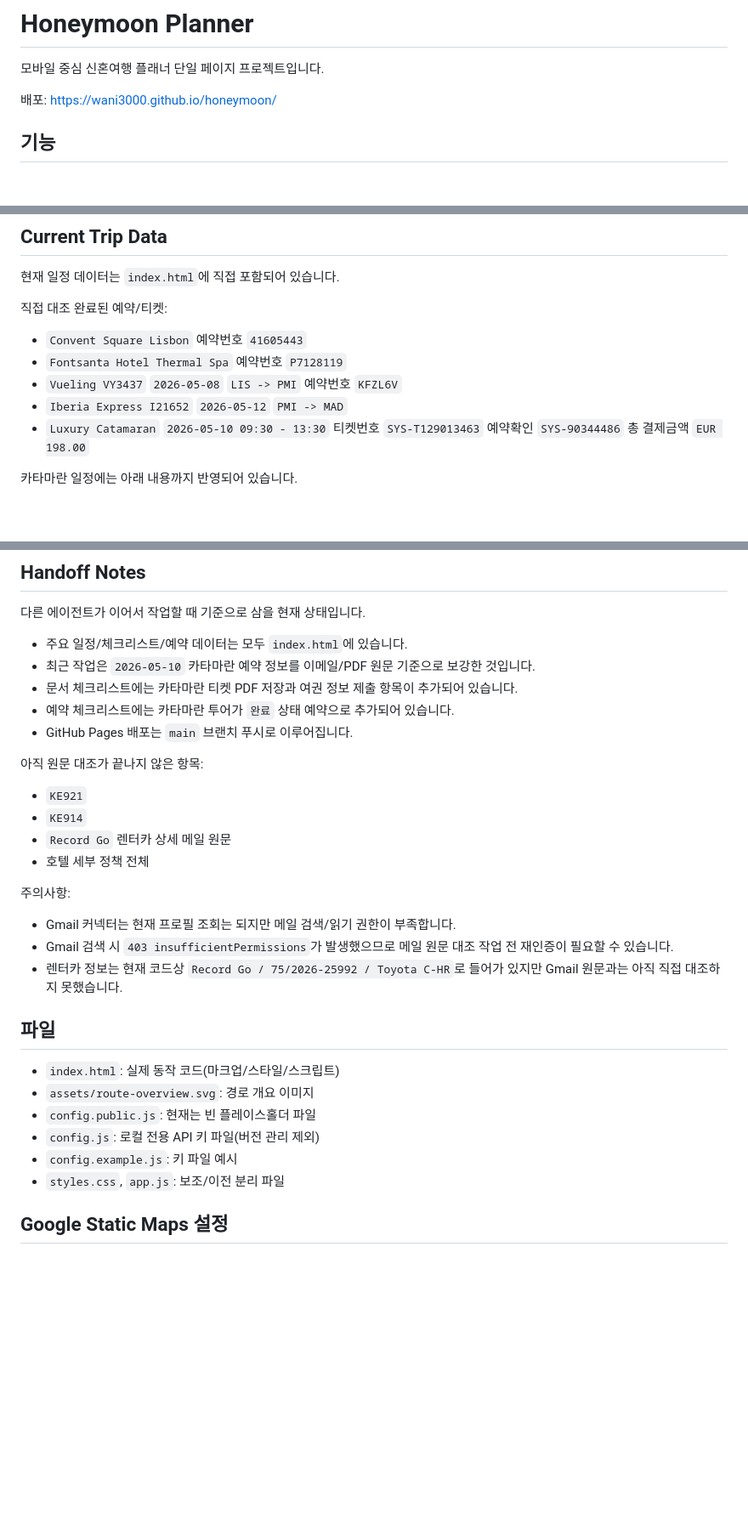
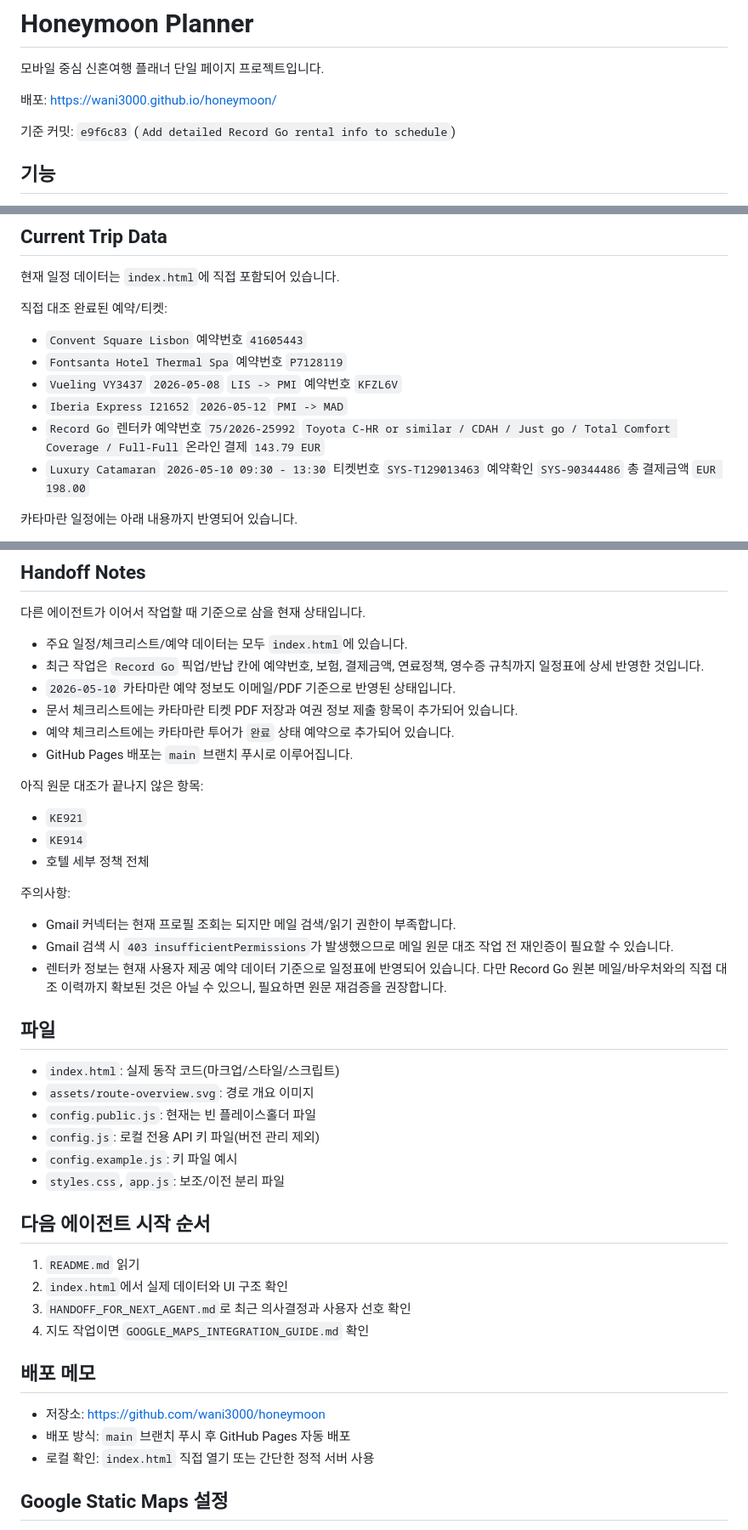
Before and after one commit to wani3000/honeymoon, a Markdown page: README.md, 3 parts joined by grey strips. Shown at 85% size. Rendered like a GitHub page; blank space fills up the shorter version.

Commit message:
Refresh handoff and deployment docs

```diff
--- a/README.md
+++ b/README.md
@@ -3,6 +3,8 @@
 모바일 중심 신혼여행 플래너 단일 페이지 프로젝트입니다.
 
 배포: [https://wani3000.github.io/honeymoon/](https://wani3000.github.io/honeymoon/)
+
+기준 커밋: `e9f6c83` (`Add detailed Record Go rental info to schedule`)
 
 ## 기능
 
@@ -26,6 +28,9 @@
 - `Fontsanta Hotel Thermal Spa` 예약번호 `P7128119`
 - `Vueling VY3437` `2026-05-08` `LIS -> PMI` 예약번호 `KFZL6V`
 - `Iberia Express I21652` `2026-05-12` `PMI -> MAD`
+- `Record Go` 렌터카 예약번호 `75/2026-25992`
+  `Toyota C-HR or similar / CDAH / Just go / Total Comfort Coverage / Full-Full`
+  온라인 결제 `143.79 EUR`
 - `Luxury Catamaran` `2026-05-10 09:30 - 13:30`
   티켓번호 `SYS-T129013463`
   예약확인 `SYS-90344486`
@@ -44,7 +49,8 @@
 다른 에이전트가 이어서 작업할 때 기준으로 삼을 현재 상태입니다.
 
 - 주요 일정/체크리스트/예약 데이터는 모두 `index.html`에 있습니다.
-- 최근 작업은 `2026-05-10` 카타마란 예약 정보를 이메일/PDF 원문 기준으로 보강한 것입니다.
+- 최근 작업은 `Record Go` 픽업/반납 칸에 예약번호, 보험, 결제금액, 연료정책, 영수증 규칙까지 일정표에 상세 반영한 것입니다.
+- `2026-05-10` 카타마란 예약 정보도 이메일/PDF 기준으로 반영된 상태입니다.
 - 문서 체크리스트에는 카타마란 티켓 PDF 저장과 여권 정보 제출 항목이 추가되어 있습니다.
 - 예약 체크리스트에는 카타마란 투어가 `완료` 상태 예약으로 추가되어 있습니다.
 - GitHub Pages 배포는 `main` 브랜치 푸시로 이루어집니다.
@@ -53,14 +59,13 @@
 
 - `KE921`
 - `KE914`
-- `Record Go` 렌터카 상세 메일 원문
 - 호텔 세부 정책 전체
 
 주의사항:
 
 - Gmail 커넥터는 현재 프로필 조회는 되지만 메일 검색/읽기 권한이 부족합니다.
 - Gmail 검색 시 `403 insufficientPermissions`가 발생했으므로 메일 원문 대조 작업 전 재인증이 필요할 수 있습니다.
-- 렌터카 정보는 현재 코드상 `Record Go / 75/2026-25992 / Toyota C-HR`로 들어가 있지만 Gmail 원문과는 아직 직접 대조하지 못했습니다.
+- 렌터카 정보는 현재 사용자 제공 예약 데이터 기준으로 일정표에 반영되어 있습니다. 다만 Record Go 원본 메일/바우처와의 직접 대조 이력까지 확보된 것은 아닐 수 있으니, 필요하면 원문 재검증을 권장합니다.
 
 ## 파일
 
@@ -70,6 +75,19 @@
 - `config.js`: 로컬 전용 API 키 파일(버전 관리 제외)
 - `config.example.js`: 키 파일 예시
 - `styles.css`, `app.js`: 보조/이전 분리 파일
+
+## 다음 에이전트 시작 순서
+
+1. `README.md` 읽기
+2. `index.html`에서 실제 데이터와 UI 구조 확인
+3. `HANDOFF_FOR_NEXT_AGENT.md`로 최근 의사결정과 사용자 선호 확인
+4. 지도 작업이면 `GOOGLE_MAPS_INTEGRATION_GUIDE.md` 확인
+
+## 배포 메모
+
+- 저장소: [https://github.com/wani3000/honeymoon](https://github.com/wani3000/honeymoon)
+- 배포 방식: `main` 브랜치 푸시 후 GitHub Pages 자동 배포
+- 로컬 확인: `index.html` 직접 열기 또는 간단한 정적 서버 사용
 
 ## Google Static Maps 설정
 
```
Also changed, not shown: GOOGLE_MAPS_INTEGRATION_GUIDE.md (+1 -0 lines), HANDOFF_FOR_NEXT_AGENT.md (+25 -2 lines).
